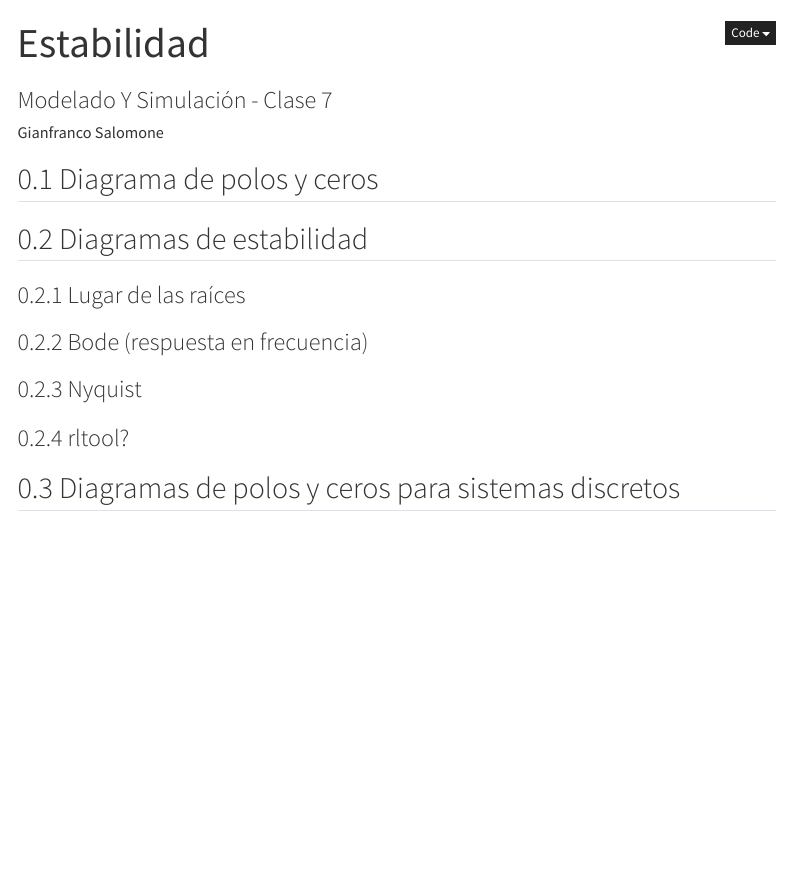
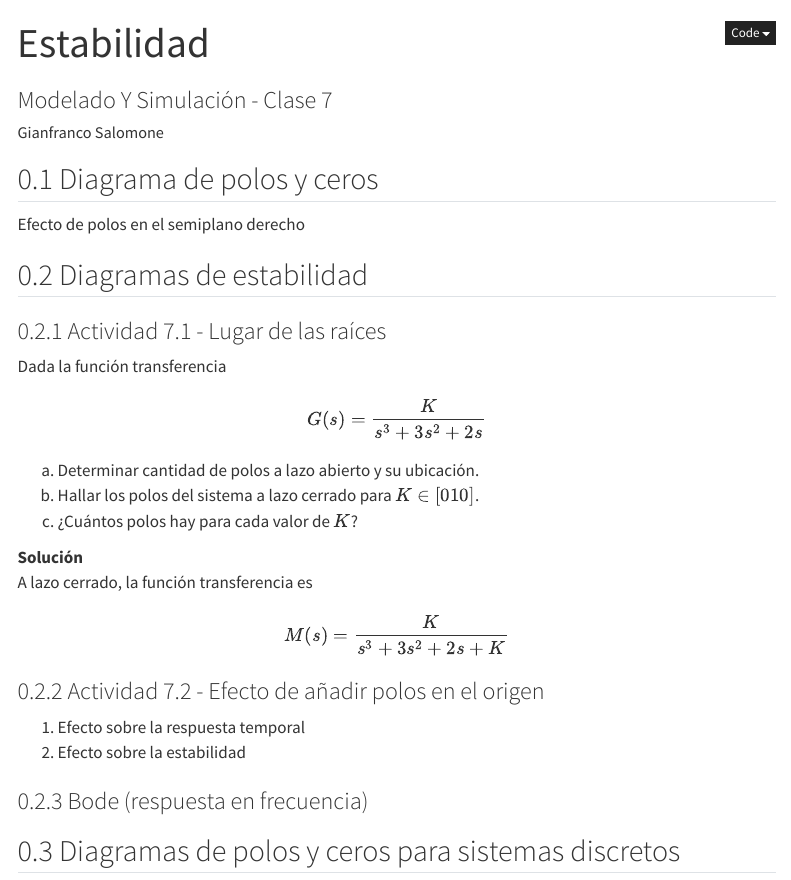
Before and after one commit to gianfranco-s/modelado-y-simulacion, a Quarto document (clase_07/clase_07.qmd): the page in a window 1100 px wide, from its top. Rendered offline with R 4.5, knitr and Pandoc in place of Quarto, with nearby package versions; menus at the side of the page are left out.

Commit message:
feat: start class 7

```diff
--- a/clase_07/clase_07.qmd
+++ b/clase_07/clase_07.qmd
@@ -18,11 +18,25 @@ jupyter: python3
 ---
 
 ## Diagrama de polos y ceros
+Efecto de polos en el semiplano derecho
 
 ## Diagramas de estabilidad
-### Lugar de las raíces
+### Actividad 7.1 - Lugar de las raíces
+Dada la función transferencia
+$$ G(s) = \frac{K}{s^3+3s^2+2s} $$
+
+a. Determinar cantidad de polos a lazo abierto y su ubicación.
+b. Hallar los polos del sistema a lazo cerrado para $K\in[0 10]$.
+c. ¿Cuántos polos hay para cada valor de $K$?
+
+**Solución**
+A lazo cerrado, la función transferencia es
+$$ M(s) = \frac{K}{s^3+3s^2+2s+K} $$
+
+### Actividad 7.2 - Efecto de añadir polos en el origen
+1. Efecto sobre la respuesta temporal
+2. Efecto sobre la estabilidad
+
 ### Bode (respuesta en frecuencia)
-### Nyquist
-### rltool?
 
 ## Diagramas de polos y ceros para sistemas discretos
```
